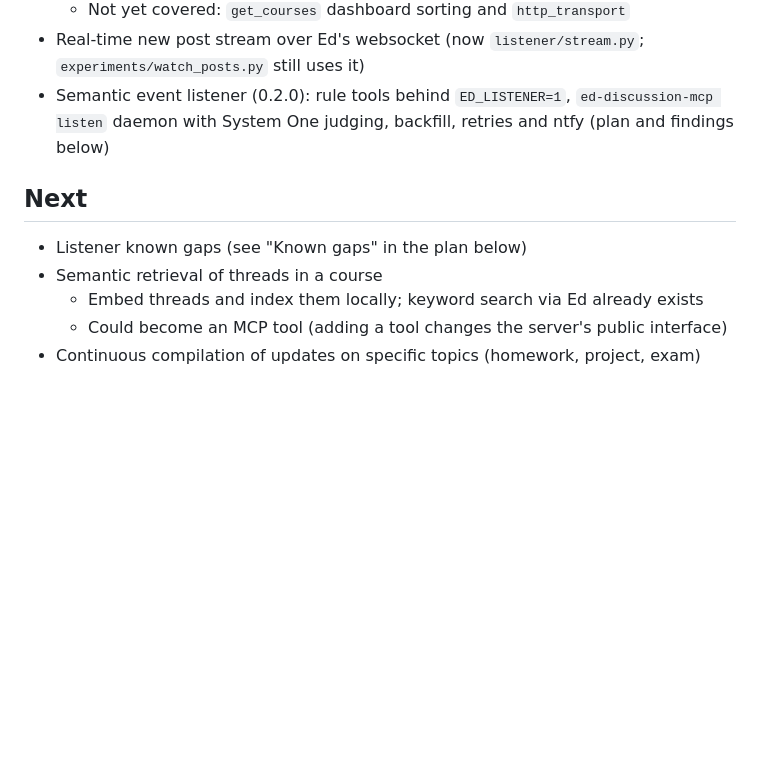
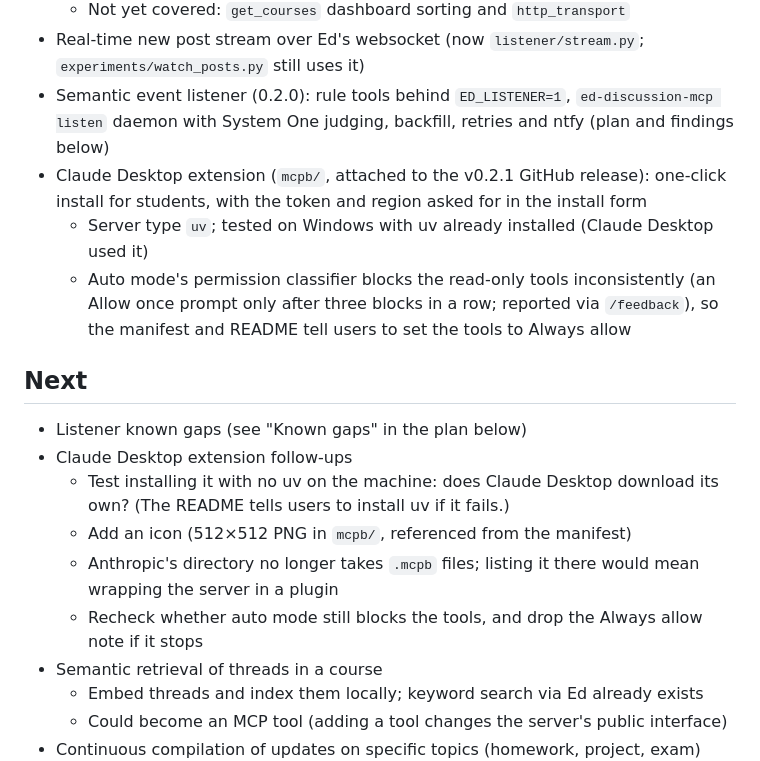
Before and after one commit to GalacticQuasar/ed-discussion-agent, a Markdown page: todo.md, the part around the change. Drawn GitHub-style; blank space fills up the shorter version.

```diff
--- a/todo.md
+++ b/todo.md
@@ -9,9 +9,17 @@
     - Not yet covered: `get_courses` dashboard sorting and `http_transport`
 - Real-time new post stream over Ed's websocket (now `listener/stream.py`; `experiments/watch_posts.py` still uses it)
 - Semantic event listener (0.2.0): rule tools behind `ED_LISTENER=1`, `ed-discussion-mcp listen` daemon with System One judging, backfill, retries and ntfy (plan and findings below)
+- Claude Desktop extension (`mcpb/`, attached to the v0.2.1 GitHub release): one-click install for students, with the token and region asked for in the install form
+    - Server type `uv`; tested on Windows with uv already installed (Claude Desktop used it)
+    - Auto mode's permission classifier blocks the read-only tools inconsistently (an Allow once prompt only after three blocks in a row; reported via `/feedback`), so the manifest and README tell users to set the tools to Always allow
 
 ## Next
 - Listener known gaps (see "Known gaps" in the plan below)
+- Claude Desktop extension follow-ups
+    - Test installing it with no uv on the machine: does Claude Desktop download its own? (The README tells users to install uv if it fails.)
+    - Add an icon (512×512 PNG in `mcpb/`, referenced from the manifest)
+    - Anthropic's directory no longer takes `.mcpb` files; listing it there would mean wrapping the server in a plugin
+    - Recheck whether auto mode still blocks the tools, and drop the Always allow note if it stops
 - Semantic retrieval of threads in a course
     - Embed threads and index them locally; keyword search via Ed already exists
     - Could become an MCP tool (adding a tool changes the server's public interface)
```
Also changed, not shown: README.md (+7 -1 lines).
